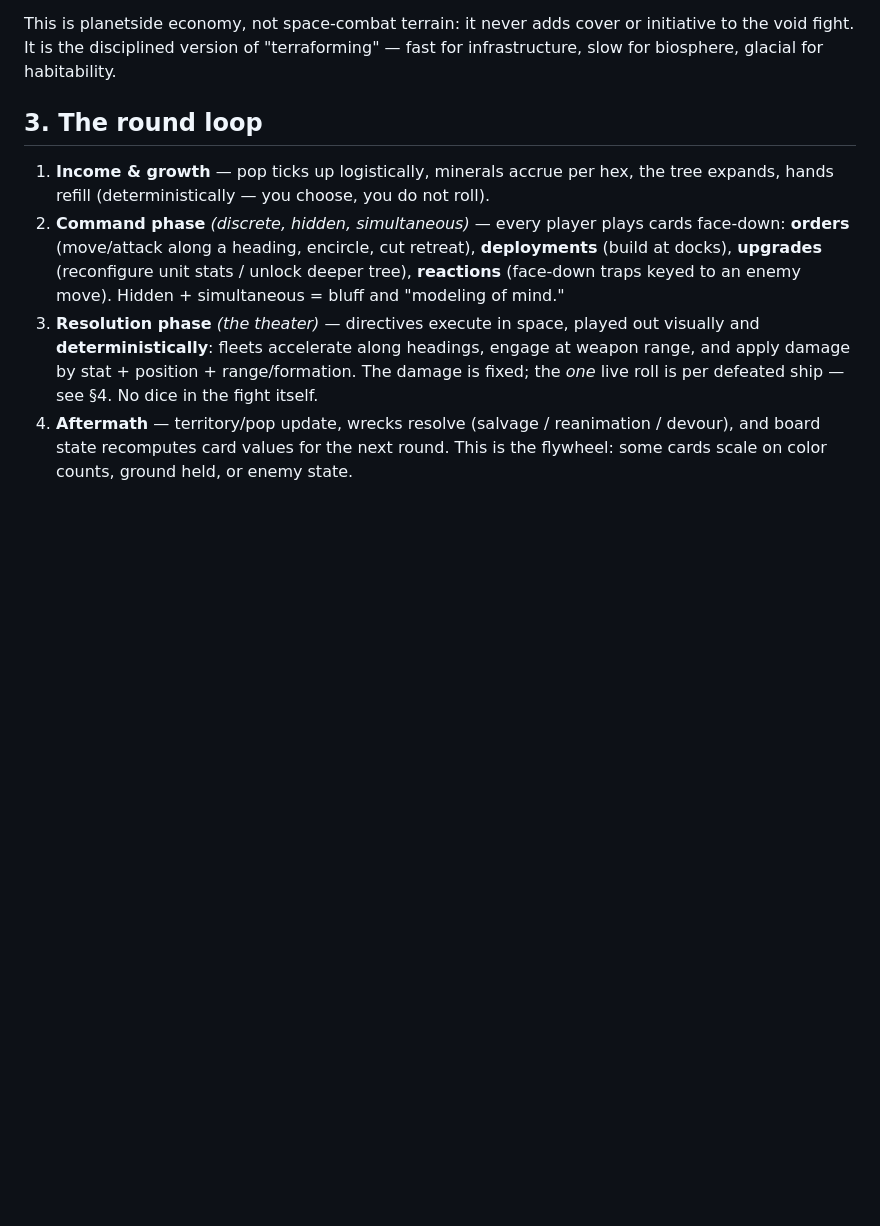
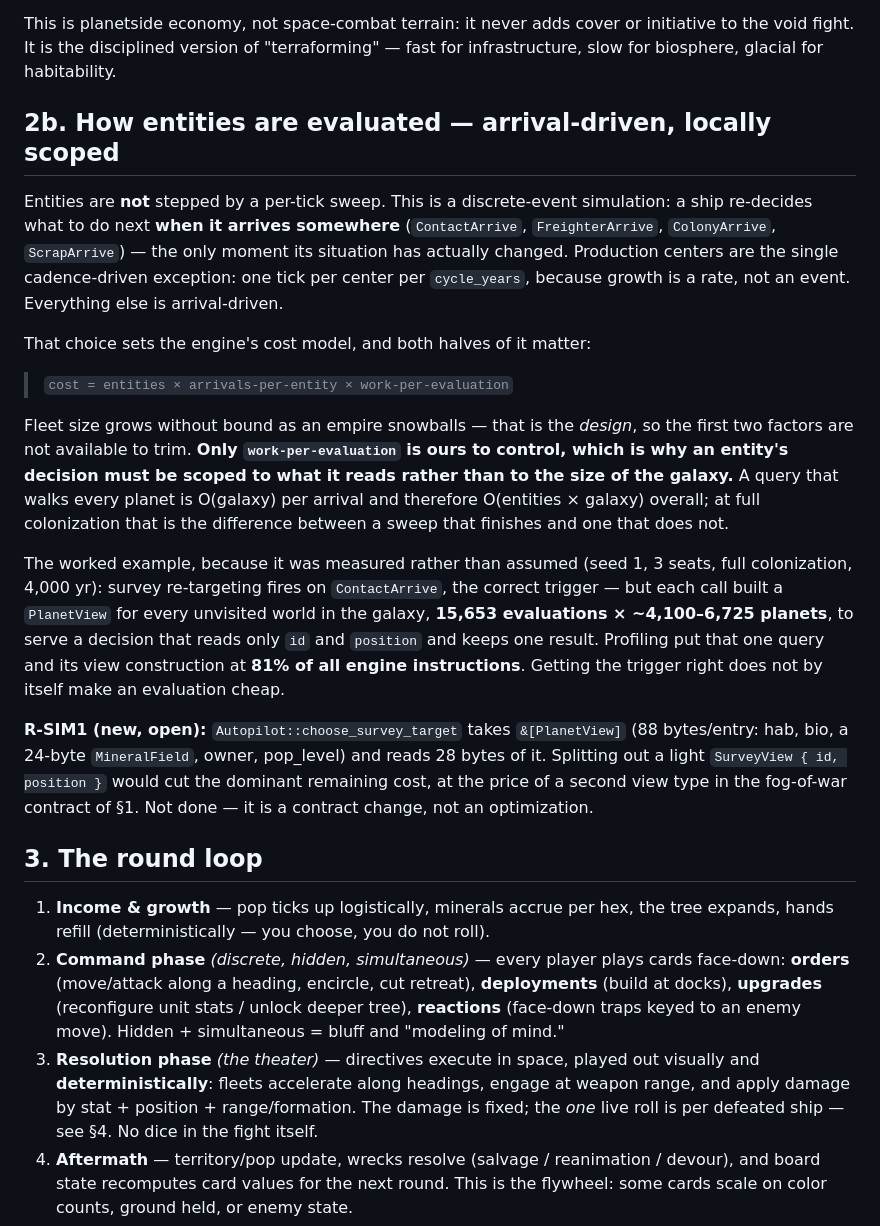
Before and after one commit to dwindlehop-pixel/hyades-4x, a Markdown page: docs/Hyades_simulation_model.md, the part around the change. Drawn GitHub-style; blank space fills up the shorter version.

```diff
--- a/docs/Hyades_simulation_model.md
+++ b/docs/Hyades_simulation_model.md
@@ -69,6 +69,41 @@ Two rules bind the model:
 
 This is planetside economy, not space-combat terrain: it never adds cover or initiative to the void fight. It is the disciplined version of "terraforming" — fast for infrastructure, slow for biosphere, glacial for habitability.
 
+## 2b. How entities are evaluated — arrival-driven, locally scoped
+
+Entities are **not** stepped by a per-tick sweep. This is a discrete-event
+simulation: a ship re-decides what to do next **when it arrives somewhere**
+(`ContactArrive`, `FreighterArrive`, `ColonyArrive`, `ScrapArrive`) — the only
+moment its situation has actually changed. Production centers are the single
+cadence-driven exception: one tick per center per `cycle_years`, because growth
+is a rate, not an event. Everything else is arrival-driven.
+
+That choice sets the engine's cost model, and both halves of it matter:
+
+> `cost = entities × arrivals-per-entity × work-per-evaluation`
+
+Fleet size grows without bound as an empire snowballs — that is the *design*, so
+the first two factors are not available to trim. **Only `work-per-evaluation` is
+ours to control, which is why an entity's decision must be scoped to what it
+reads rather than to the size of the galaxy.** A query that walks every planet is
+O(galaxy) per arrival and therefore O(entities × galaxy) overall; at full
+colonization that is the difference between a sweep that finishes and one that
+does not.
+
+The worked example, because it was measured rather than assumed (seed 1, 3 seats,
+full colonization, 4,000 yr): survey re-targeting fires on `ContactArrive`, the
+correct trigger — but each call built a `PlanetView` for every unvisited world in
+the galaxy, **15,653 evaluations × ~4,100–6,725 planets**, to serve a decision
+that reads only `id` and `position` and keeps one result. Profiling put that one
+query and its view construction at **81% of all engine instructions**. Getting the
+trigger right does not by itself make an evaluation cheap.
+
+**R-SIM1 (new, open):** `Autopilot::choose_survey_target` takes `&[PlanetView]`
+(88 bytes/entry: hab, bio, a 24-byte `MineralField`, owner, pop_level) and reads
+28 bytes of it. Splitting out a light `SurveyView { id, position }` would cut the
+dominant remaining cost, at the price of a second view type in the fog-of-war
+contract of §1. Not done — it is a contract change, not an optimization.
+
 ## 3. The round loop
 
 1. **Income & growth** — pop ticks up logistically, minerals accrue per hex, the tree expands, hands refill (deterministically — you choose, you do not roll).
```
Also changed, not shown: CLAUDE.md (+43 -1 lines).
